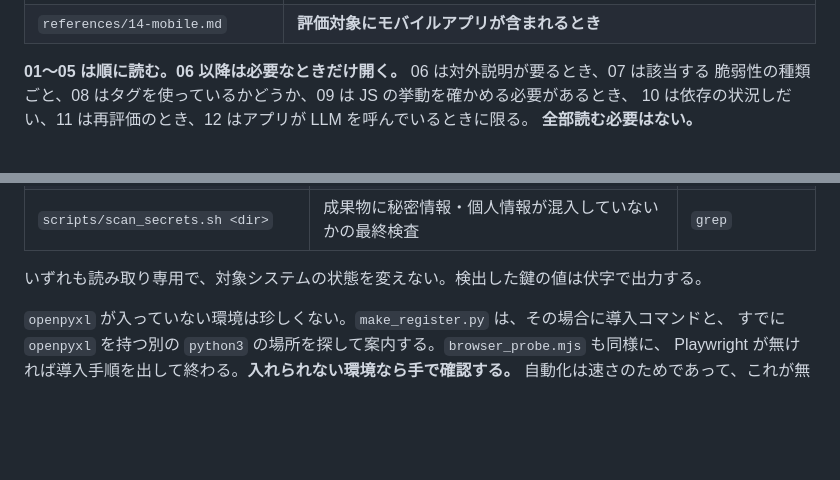
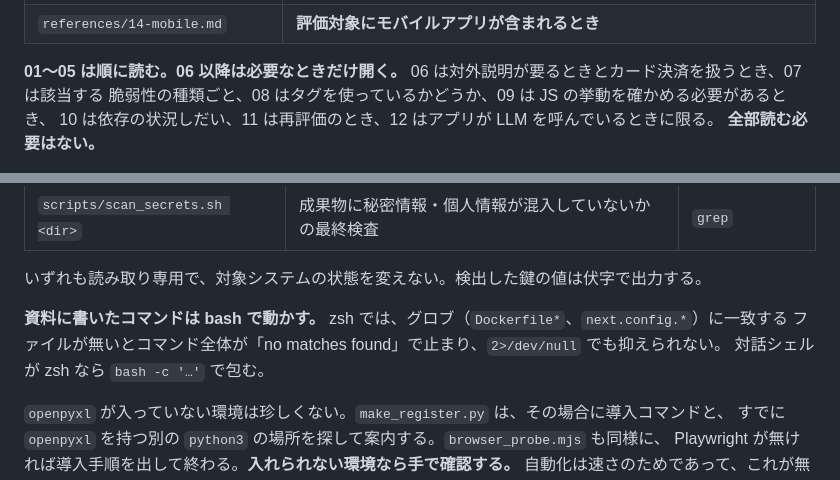
Before and after one commit to s-akm/webapp-security-assessment, a Markdown page: skill/SKILL.md, 2 parts joined by grey strips. Drawn GitHub-style; blank space fills up the shorter version.

```diff
--- a/skill/SKILL.md
+++ b/skill/SKILL.md
@@ -159,7 +159,7 @@ docs/security-assessment/
 | `references/13-infrastructure.md` | **インフラを自分たちのリポジトリで定義しているとき**（Dockerfile / Terraform / Kubernetes / サーバーレスの定義） |
 | `references/14-mobile.md` | **評価対象にモバイルアプリが含まれるとき** |
 
-**01〜05 は順に読む。06 以降は必要なときだけ開く。** 06 は対外説明が要るとき、07 は該当する
+**01〜05 は順に読む。06 以降は必要なときだけ開く。** 06 は対外説明が要るときとカード決済を扱うとき、07 は該当する
 脆弱性の種類ごと、08 はタグを使っているかどうか、09 は JS の挙動を確かめる必要があるとき、
 10 は依存の状況しだい、11 は再評価のとき、12 はアプリが LLM を呼んでいるときに限る。
 **全部読む必要はない。**
@@ -208,6 +211,10 @@ AI で書かれたコードを読むだけなら 12 は開かない。
 | `scripts/scan_secrets.sh <dir>` | 成果物に秘密情報・個人情報が混入していないかの最終検査 | `grep` |
 
 いずれも読み取り専用で、対象システムの状態を変えない。検出した鍵の値は伏字で出力する。
+
+**資料に書いたコマンドは bash で動かす。** zsh では、グロブ（`Dockerfile*`、`next.config.*`）に一致する
+ファイルが無いとコマンド全体が「no matches found」で止まり、`2>/dev/null` でも抑えられない。
+対話シェルが zsh なら `bash -c '…'` で包む。
 
 `openpyxl` が入っていない環境は珍しくない。`make_register.py` は、その場合に導入コマンドと、
 すでに `openpyxl` を持つ別の `python3` の場所を探して案内する。`browser_probe.mjs` も同様に、
```
Also changed, not shown: other parts of skill/SKILL.md (+7 -4 lines).
